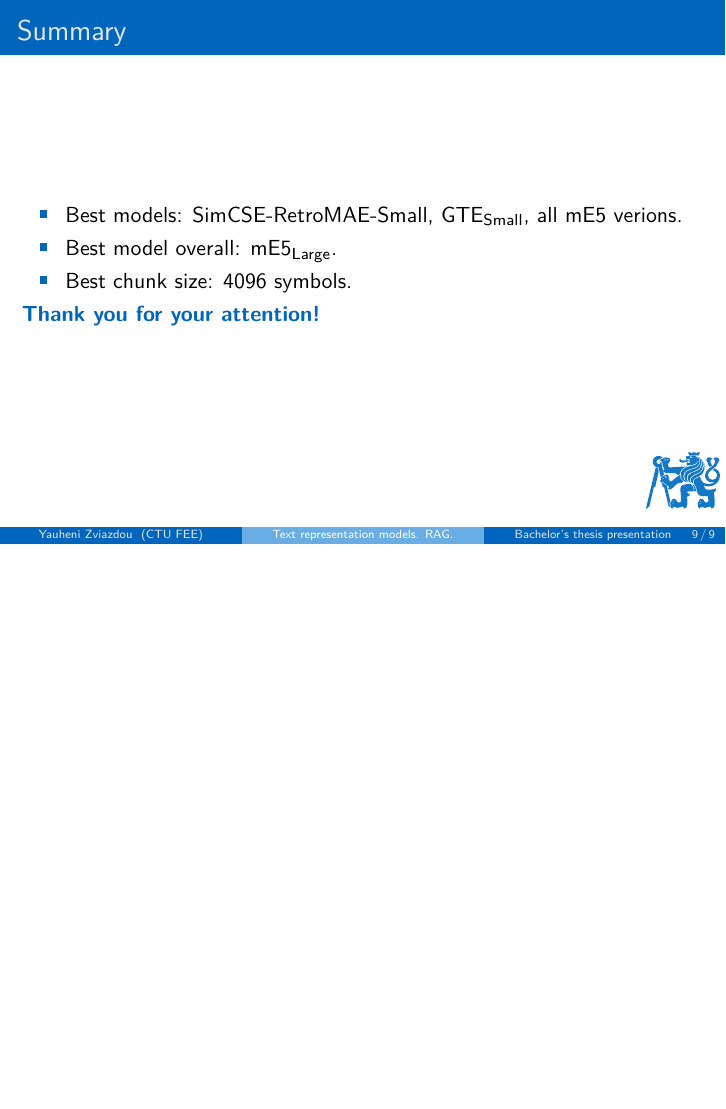
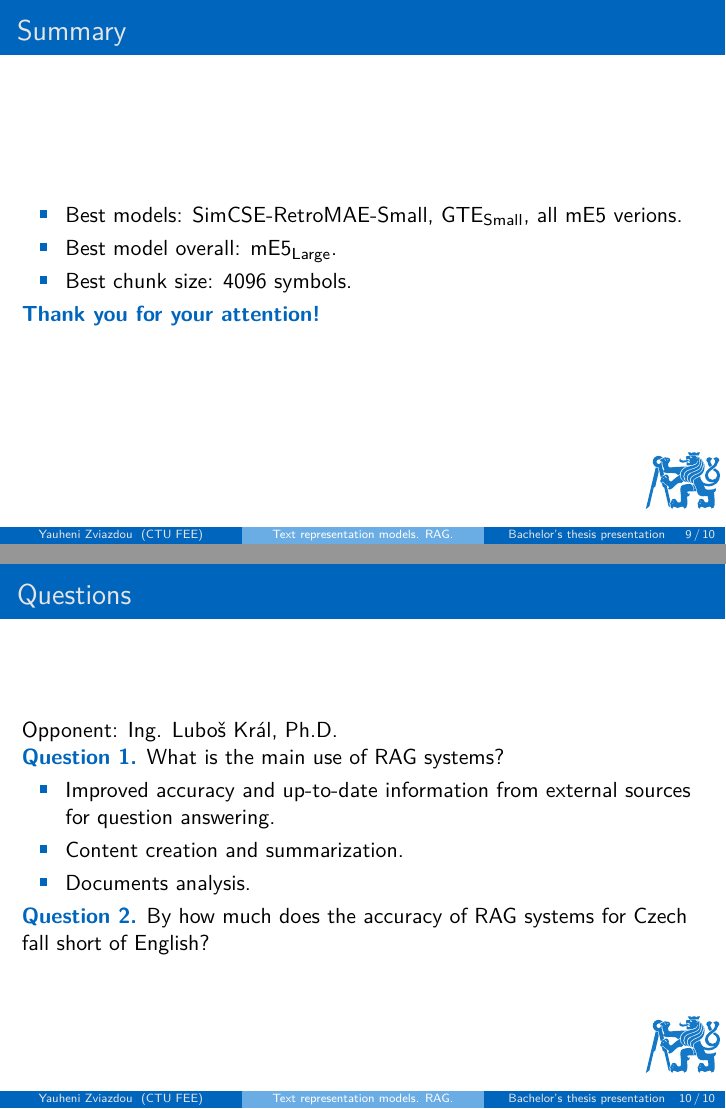
Before and after one commit to ezvezdov/bachelor_thesis, LaTeX slides (presentation.tex): page 9 of 9 before the commit and pages 9 and 10 of 10 after it, the two joined at a grey line, the shorter picture padded with empty space. Compiled offline with pdfLaTeX.

Commit message:
Add question slide

```diff
--- a/presentation.tex
+++ b/presentation.tex
@@ -259,6 +259,24 @@
   \textcolor{cvut_navy}{\textbf{Thank you for your attention!}}
 \end{frame}
 
+\begin{frame}
+  \frametitle{Questions}
+  Opponent: Ing. Luboš Král, Ph.D.
+
+  \textcolor{cvut_navy}{\textbf{Question 1.}} What is the main use of RAG systems?
+  \begin{itemize}
+    \item Improved accuracy and up-to-date information from external sources for question answering.
+    \item Content creation and summarization.
+    \item Documents analysis.
+  \end{itemize}
+  \textcolor{cvut_navy}{\textbf{Question 2.}} By how much does the accuracy of RAG systems for Czech fall short of English?
+  % \begin{itemize}
+    % \item There is not the exact answer for Czech language
+    % \item ~8\%-12\% difference between RAG systems in English and Polish (relative to Czech gramatics and language structure).
+    % \item Polish has 5x more native speakers, so
+  % \end{itemize}
+\end{frame}
+
 \end{document}
 % =============================================================
 % =========================== END =============================
```
